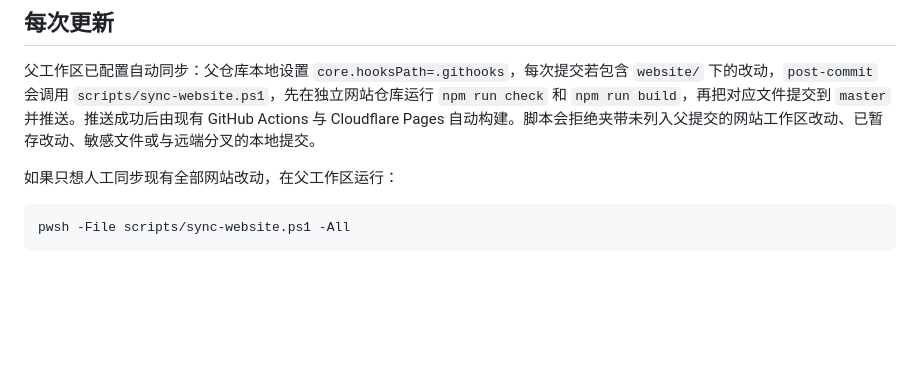
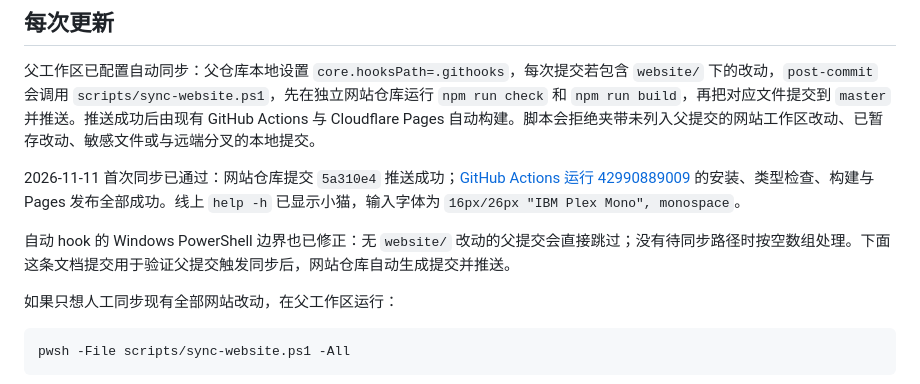
Before and after one commit to Ovo307000/ovo307000.github.io, a Markdown page: DEPLOYMENT.md, the part around the change. Rendered like a GitHub page; blank space fills up the shorter version.

Commit message:
🚀 deploy: docs(website): 记录自动同步验证
Sync the website from the parent workspace and trigger GitHub Pages and Cloudflare Pages builds.

```diff
--- a/DEPLOYMENT.md
+++ b/DEPLOYMENT.md
@@ -9,6 +9,10 @@
 ## 每次更新
 
 父工作区已配置自动同步：父仓库本地设置 `core.hooksPath=.githooks`，每次提交若包含 `website/` 下的改动，`post-commit` 会调用 `scripts/sync-website.ps1`，先在独立网站仓库运行 `npm run check` 和 `npm run build`，再把对应文件提交到 `master` 并推送。推送成功后由现有 GitHub Actions 与 Cloudflare Pages 自动构建。脚本会拒绝夹带未列入父提交的网站工作区改动、已暂存改动、敏感文件或与远端分叉的本地提交。
+
+2026-11-11 首次同步已通过：网站仓库提交 `5a310e4` 推送成功；[GitHub Actions 运行 42990889009](https://github.com/Ovo307000/ovo307000.github.io/actions/runs/42990889009) 的安装、类型检查、构建与 Pages 发布全部成功。线上 `help -h` 已显示小猫，输入字体为 `16px/26px "IBM Plex Mono", monospace`。
+
+自动 hook 的 Windows PowerShell 边界也已修正：无 `website/` 改动的父提交会直接跳过；没有待同步路径时按空数组处理。下面这条文档提交用于验证父提交触发同步后，网站仓库自动生成提交并推送。
 
 如果只想人工同步现有全部网站改动，在父工作区运行：
 
```
